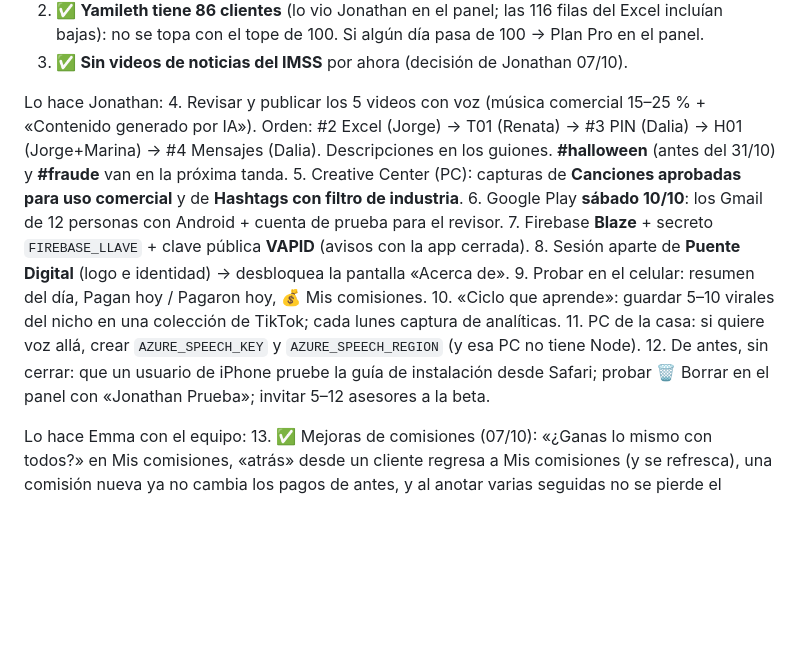
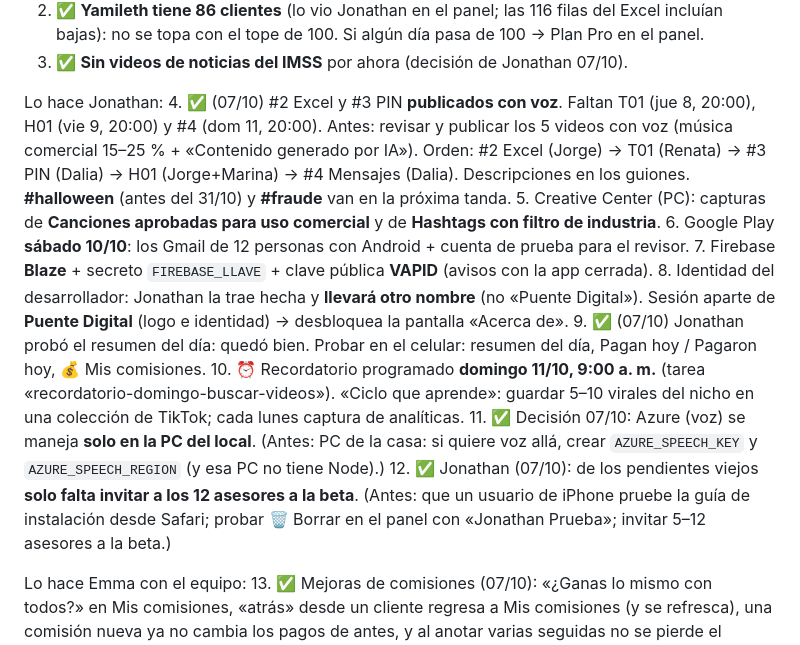
Before and after one commit to jonathanaveda-spec/cartera-imss, a Markdown page: BITACORA.md, the part around the change. Drawn GitHub-style; blank space fills up the shorter version.

Commit message:
Bitácora: #2 y #3 publicados con voz, recordatorio del domingo y pendientes al día
Co-Authored-By: Claude Opus 5.5 <noreply@anthropic.com>

```diff
--- a/BITACORA.md
+++ b/BITACORA.md
@@ -94,18 +94,19 @@ nuevo (54/54 pruebas) y se arreglaron 3 fallas del resumen del día (en línea `
 3. ✅ **Sin videos de noticias del IMSS** por ahora (decisión de Jonathan 07/10).
 
 Lo hace Jonathan:
-4. Revisar y publicar los 5 videos con voz (música comercial 15–25 % + «Contenido generado por IA»). Orden: #2 Excel (Jorge)
+4. ✅ (07/10) #2 Excel y #3 PIN **publicados con voz**. Faltan T01 (jue 8, 20:00), H01 (vie 9, 20:00) y #4 (dom 11, 20:00).
+   Antes: revisar y publicar los 5 videos con voz (música comercial 15–25 % + «Contenido generado por IA»). Orden: #2 Excel (Jorge)
    → T01 (Renata) → #3 PIN (Dalia) → H01 (Jorge+Marina) → #4 Mensajes (Dalia). Descripciones en los guiones.
    **#halloween** (antes del 31/10) y **#fraude** van en la próxima tanda.
 5. Creative Center (PC): capturas de **Canciones aprobadas para uso comercial** y de **Hashtags con filtro de industria**.
 6. Google Play **sábado 10/10**: los Gmail de 12 personas con Android + cuenta de prueba para el revisor.
 7. Firebase **Blaze** + secreto `FIREBASE_LLAVE` + clave pública **VAPID** (avisos con la app cerrada).
-8. Sesión aparte de **Puente Digital** (logo e identidad) → desbloquea la pantalla «Acerca de».
-9. Probar en el celular: resumen del día, Pagan hoy / Pagaron hoy, 💰 Mis comisiones.
-10. «Ciclo que aprende»: guardar 5–10 virales del nicho en una colección de TikTok; cada lunes captura de analíticas.
-11. PC de la casa: si quiere voz allá, crear `AZURE_SPEECH_KEY` y `AZURE_SPEECH_REGION` (y esa PC no tiene Node).
-12. De antes, sin cerrar: que un usuario de iPhone pruebe la guía de instalación desde Safari; probar 🗑️ Borrar en el
-    panel con «Jonathan Prueba»; invitar 5–12 asesores a la beta.
+8. Identidad del desarrollador: Jonathan la trae hecha y **llevará otro nombre** (no «Puente Digital»). Sesión aparte de **Puente Digital** (logo e identidad) → desbloquea la pantalla «Acerca de».
+9. ✅ (07/10) Jonathan probó el resumen del día: quedó bien. Probar en el celular: resumen del día, Pagan hoy / Pagaron hoy, 💰 Mis comisiones.
+10. ⏰ Recordatorio programado **domingo 11/10, 9:00 a. m.** (tarea «recordatorio-domingo-buscar-videos»). «Ciclo que aprende»: guardar 5–10 virales del nicho en una colección de TikTok; cada lunes captura de analíticas.
+11. ✅ Decisión 07/10: Azure (voz) se maneja **solo en la PC del local**. (Antes: PC de la casa: si quiere voz allá, crear `AZURE_SPEECH_KEY` y `AZURE_SPEECH_REGION` (y esa PC no tiene Node).)
+12. ✅ Jonathan (07/10): de los pendientes viejos **solo falta invitar a los 12 asesores a la beta**. (Antes: que un usuario de iPhone pruebe la guía de instalación desde Safari; probar 🗑️ Borrar en el
+    panel con «Jonathan Prueba»; invitar 5–12 asesores a la beta.)
 
 Lo hace Emma con el equipo:
 13. ✅ Mejoras de comisiones (07/10): «¿Ganas lo mismo con todos?» en Mis comisiones, «atrás» desde un cliente regresa
```
Also changed, not shown: videos/resultados.md (+2 -2 lines).
